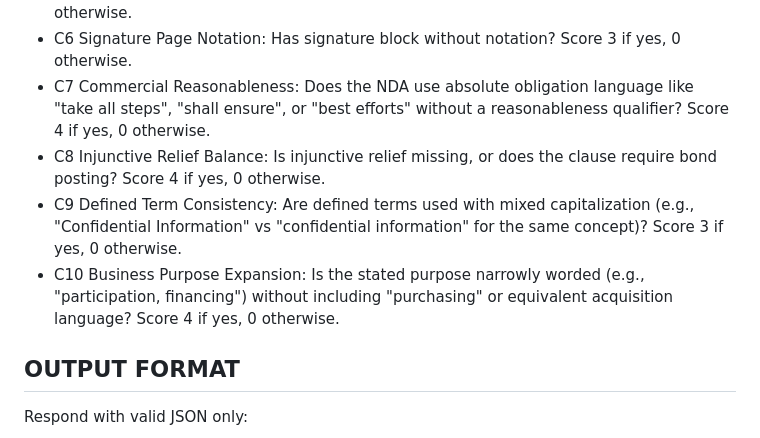
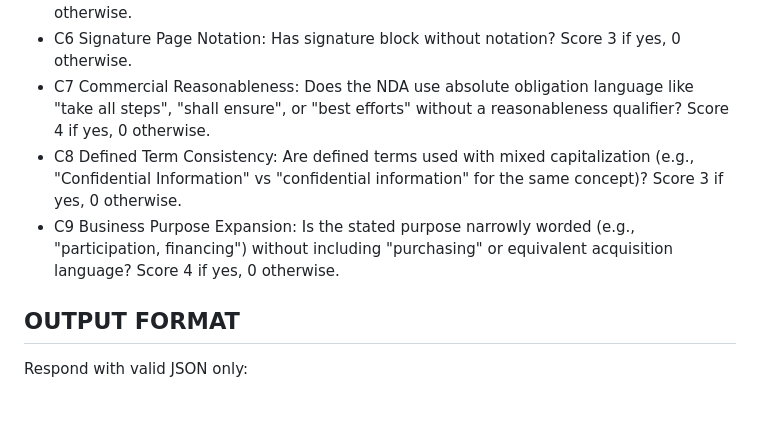
Before and after one commit to cdonathan/legal, a Markdown page: components/prompt_call1_analysis.md, the part around one of its changes. Rendered like a GitHub page; blank space fills up the shorter version.

```diff
--- a/components/prompt_call1_analysis.md
+++ b/components/prompt_call1_analysis.md
@@ -127,9 +146,8 @@ Scoring:
 - C5 Personal Financial Disclosure: Requires personal financial statements? Score 5 if yes, 0 otherwise.
 - C6 Signature Page Notation: Has signature block without notation? Score 3 if yes, 0 otherwise.
 - C7 Commercial Reasonableness: Does the NDA use absolute obligation language like "take all steps", "shall ensure", or "best efforts" without a reasonableness qualifier? Score 4 if yes, 0 otherwise.
-- C8 Injunctive Relief Balance: Is injunctive relief missing, or does the clause require bond posting? Score 4 if yes, 0 otherwise.
-- C9 Defined Term Consistency: Are defined terms used with mixed capitalization (e.g., "Confidential Information" vs "confidential information" for the same concept)? Score 3 if yes, 0 otherwise.
-- C10 Business Purpose Expansion: Is the stated purpose narrowly worded (e.g., "participation, financing") without including "purchasing" or equivalent acquisition language? Score 4 if yes, 0 otherwise.
+- C8 Defined Term Consistency: Are defined terms used with mixed capitalization (e.g., "Confidential Information" vs "confidential information" for the same concept)? Score 3 if yes, 0 otherwise.
+- C9 Business Purpose Expansion: Is the stated purpose narrowly worded (e.g., "participation, financing") without including "purchasing" or equivalent acquisition language? Score 4 if yes, 0 otherwise.
 
 ## OUTPUT FORMAT
 
```
Also changed, not shown: other parts of components/prompt_call1_analysis.md (+29 -6 lines), components/prompt_call2_changes.md (+3 -1 lines).
